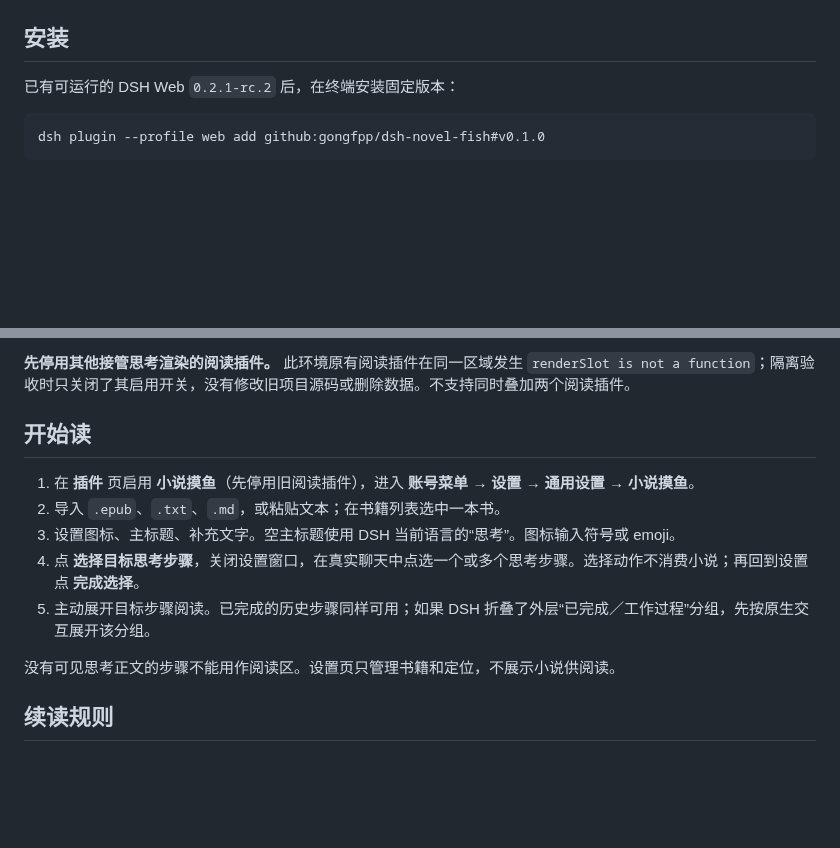
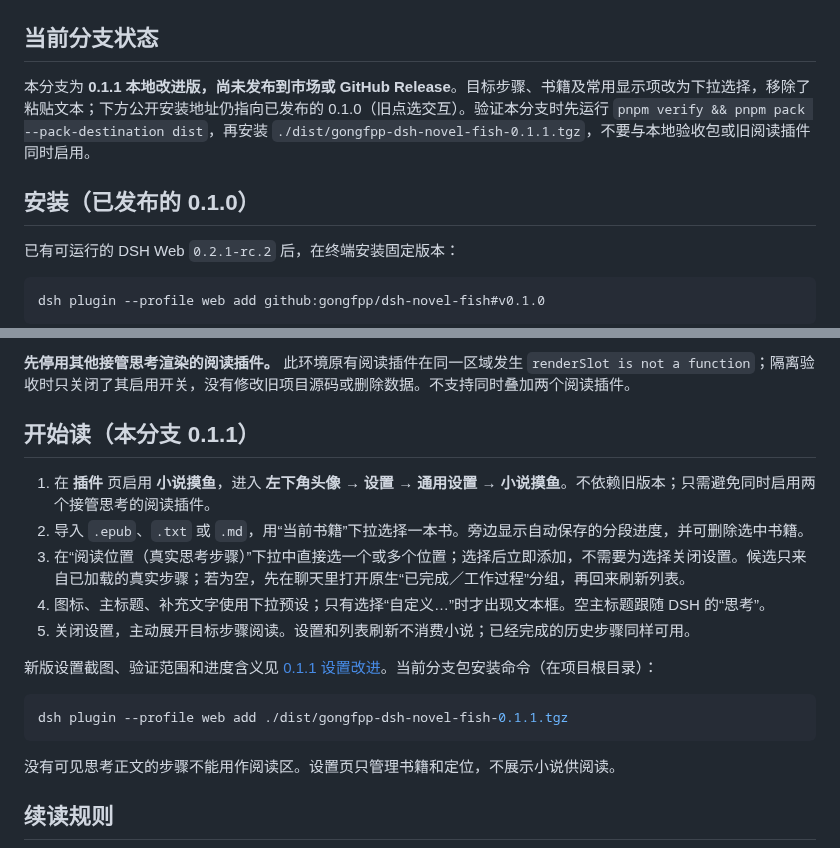
Before and after one commit to gongfpp/dsh-novel-fish, a Markdown page: README.md, 2 parts joined by grey strips. GitHub-like rendering; blank space fills up the shorter version.

Commit message:
feat: simplify native-step reader settings

````diff
--- a/README.md
+++ b/README.md
@@ -6,7 +6,11 @@
 
 ![真实 DSH 聊天：步骤 A 和 B 分别显示两段小说，原回答保留](docs/evidence/live-ab.png)
 
-## 安装
+## 当前分支状态
+
+本分支为 **0.1.1 本地改进版，尚未发布到市场或 GitHub Release**。目标步骤、书籍及常用显示项改为下拉选择，移除了粘贴文本；下方公开安装地址仍指向已发布的 0.1.0（旧点选交互）。验证本分支时先运行 `pnpm verify && pnpm pack --pack-destination dist`，再安装 `./dist/gongfpp-dsh-novel-fish-0.1.1.tgz`，不要与本地验收包或旧阅读插件同时启用。
+
+## 安装（已发布的 0.1.0）
 
 已有可运行的 DSH Web `0.2.1-rc.2` 后，在终端安装固定版本：
 
@@ -34,13 +38,19 @@ https://raw.githubusercontent.com/gongfpp/dsh-novel-fish/main/index.json
 
 **先停用其他接管思考渲染的阅读插件。** 此环境原有阅读插件在同一区域发生 `renderSlot is not a function`；隔离验收时只关闭了其启用开关，没有修改旧项目源码或删除数据。不支持同时叠加两个阅读插件。
 
-## 开始读
+## 开始读（本分支 0.1.1）
 
-1. 在 **插件** 页启用 **小说摸鱼**（先停用旧阅读插件），进入 **账号菜单 → 设置 → 通用设置 → 小说摸鱼**。
-2. 导入 `.epub`、`.txt`、`.md`，或粘贴文本；在书籍列表选中一本书。
-3. 设置图标、主标题、补充文字。空主标题使用 DSH 当前语言的“思考”。图标输入符号或 emoji。
-4. 点 **选择目标思考步骤**，关闭设置窗口，在真实聊天中点选一个或多个思考步骤。选择动作不消费小说；再回到设置点 **完成选择**。
-5. 主动展开目标步骤阅读。已完成的历史步骤同样可用；如果 DSH 折叠了外层“已完成／工作过程”分组，先按原生交互展开该分组。
+1. 在 **插件** 页启用 **小说摸鱼**，进入 **左下角头像 → 设置 → 通用设置 → 小说摸鱼**。不依赖旧版本；只需避免同时启用两个接管思考的阅读插件。
+2. 导入 `.epub`、`.txt` 或 `.md`，用“当前书籍”下拉选择一本书。旁边显示自动保存的分段进度，并可删除选中书籍。
+3. 在“阅读位置（真实思考步骤）”下拉中直接选一个或多个位置；选择后立即添加，不需要为选择关闭设置。候选只来自已加载的真实步骤；若为空，先在聊天里打开原生“已完成／工作过程”分组，再回来刷新列表。
+4. 图标、主标题、补充文字使用下拉预设；只有选择“自定义…”时才出现文本框。空主标题跟随 DSH 的“思考”。
+5. 关闭设置，主动展开目标步骤阅读。设置和列表刷新不消费小说；已经完成的历史步骤同样可用。
+
+新版设置截图、验证范围和进度含义见 [0.1.1 设置改进](docs/settings-update.md)。当前分支包安装命令（在项目根目录）：
+
+```sh
+dsh plugin --profile web add ./dist/gongfpp-dsh-novel-fish-0.1.1.tgz
+```
 
 没有可见思考正文的步骤不能用作阅读区。设置页只管理书籍和定位，不展示小说供阅读。
 
````
Also changed, not shown: docs/acceptance.md (+2 -0 lines), docs/host-adapter.md (+1 -1 lines), docs/settings-update.md (added, +47 -0 lines), docs/evidence/settings-011.png (added), docs/evidence/settings-chat-011.png (added), 13 other files.
